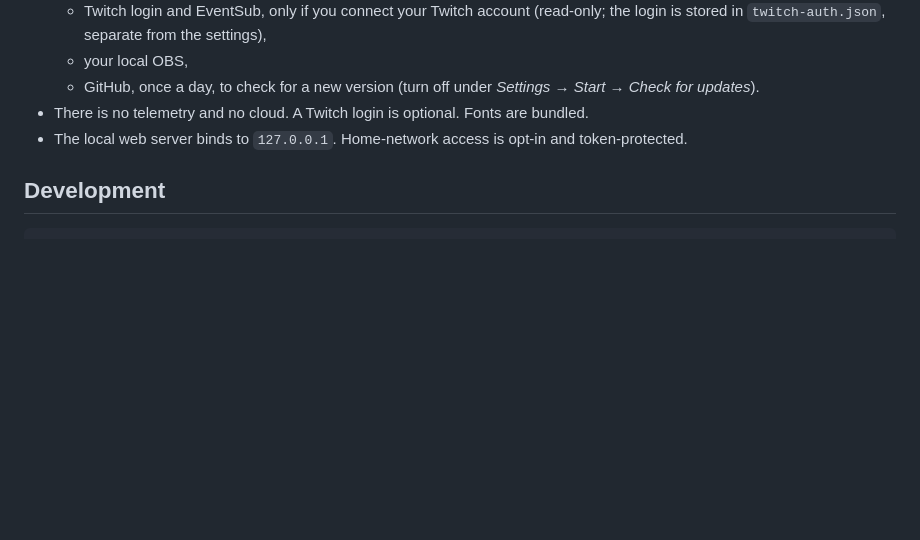
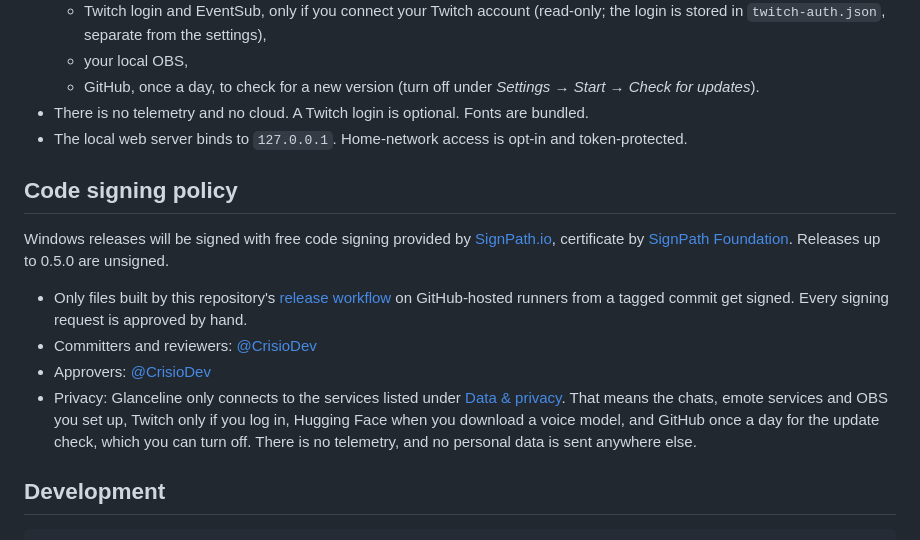
Before and after one commit to CrisioDev/glanceline, a Markdown page: README.md, the part around the change. Drawn GitHub-style; blank space fills up the shorter version.

Commit message:
Code signing policy for SignPath Foundation
README: who builds, reviews and approves signed releases, and what the app connects to. Required for the SignPath Foundation open-source program.

````diff
--- a/README.md
+++ b/README.md
@@ -121,6 +121,15 @@ The defaults avoid Ctrl+Alt+letter on purpose. On many European keyboards that c
 - There is no telemetry and no cloud. A Twitch login is optional. Fonts are bundled.
 - The local web server binds to `127.0.0.1`. Home-network access is opt-in and token-protected.
 
+## Code signing policy
+
+Windows releases will be signed with free code signing provided by [SignPath.io](https://about.signpath.io/), certificate by [SignPath Foundation](https://signpath.org/). Releases up to 0.5.0 are unsigned.
+
+- Only files built by this repository's [release workflow](.github/workflows/release.yml) on GitHub-hosted runners from a tagged commit get signed. Every signing request is approved by hand.
+- Committers and reviewers: [@CrisioDev](https://github.com/CrisioDev)
+- Approvers: [@CrisioDev](https://github.com/CrisioDev)
+- Privacy: Glanceline only connects to the services listed under [Data & privacy](#data--privacy). That means the chats, emote services and OBS you set up, Twitch only if you log in, Hugging Face when you download a voice model, and GitHub once a day for the update check, which you can turn off. There is no telemetry, and no personal data is sent anywhere else.
+
 ## Development
 
 ```
````
Also changed, not shown: README.de.md (+4 -0 lines).
